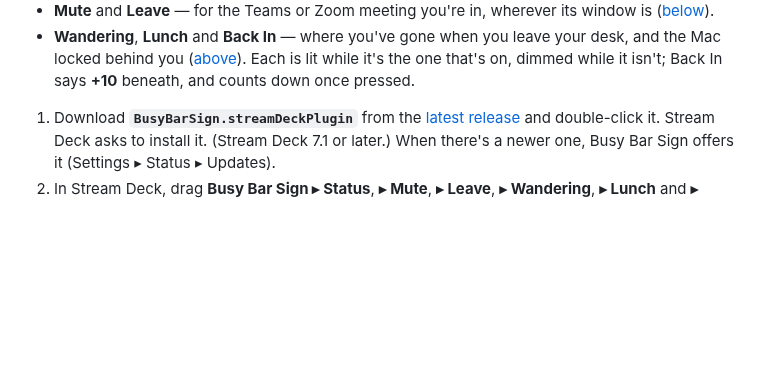
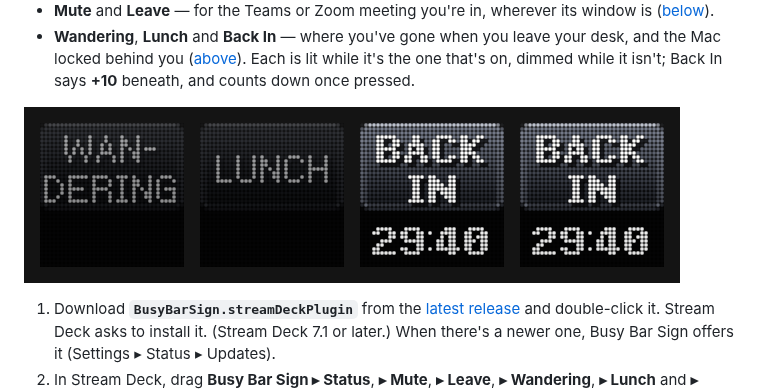
Before and after one commit to woody438/busy-bar-sign, a Markdown page: README.md, the part around the change. Rendered like a GitHub page; pictures changed too: docs/stream-deck-away-keys.png (added); blank space fills up the shorter version.

Commit message:
README: a picture of the away keys
Co-Authored-By: Claude Opus 5.5 <noreply@anthropic.com>
Claude-Session: https://claude.ai/code/session_01BBkLuYpfTj2grw9Vz3XEs3

```diff
--- a/README.md
+++ b/README.md
@@ -270,6 +270,8 @@ engine and fonts:
   leave your desk, and the Mac locked behind you ([above](#while-youre-away)).
   Each is lit while it's the one that's on, dimmed while it isn't; Back In
   says **+10** beneath, and counts down once pressed.
+
+![The away keys: Wandering and Lunch dimmed, Back In lit and counting down 29:40, and the Status key saying BACK IN 29:40](docs/stream-deck-away-keys.png)
 
 1. Download **`BusyBarSign.streamDeckPlugin`** from the
    [latest release](https://github.com/woody438/busy-bar-sign/releases/latest)
```
Also changed, not shown: 1 other file.
